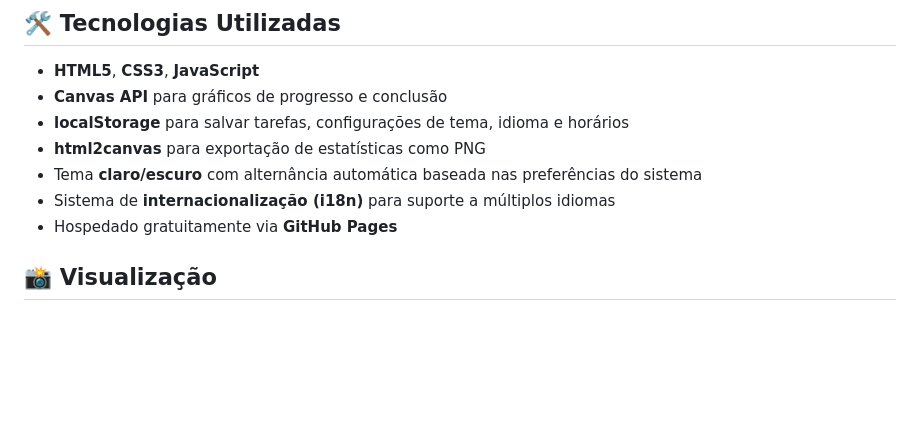
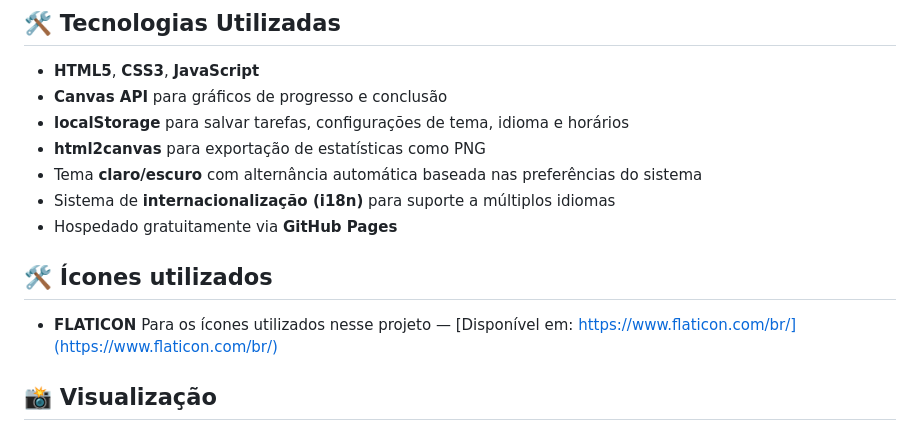
Before and after one commit to dev-juan-ibanez/task-day-pomodoro, a Markdown page: README.md, the part around the change. Rendered like a GitHub page; blank space fills up the shorter version.

Commit message:
Docs: update README.md add Flaticon

```diff
--- a/README.md
+++ b/README.md
@@ -32,6 +32,10 @@ O **TaskDayPomodoro** é uma ferramenta que implementa a técnica Pomodoro, divi
 - Tema **claro/escuro** com alternância automática baseada nas preferências do sistema
 - Sistema de **internacionalização (i18n)** para suporte a múltiplos idiomas
 - Hospedado gratuitamente via **GitHub Pages**
+
+## 🛠️ Ícones utilizados
+
+- **FLATICON** Para os ícones utilizados nesse projeto — [Disponível em: https://www.flaticon.com/br/](https://www.flaticon.com/br/)
 
 ## 📸 Visualização
 
```
